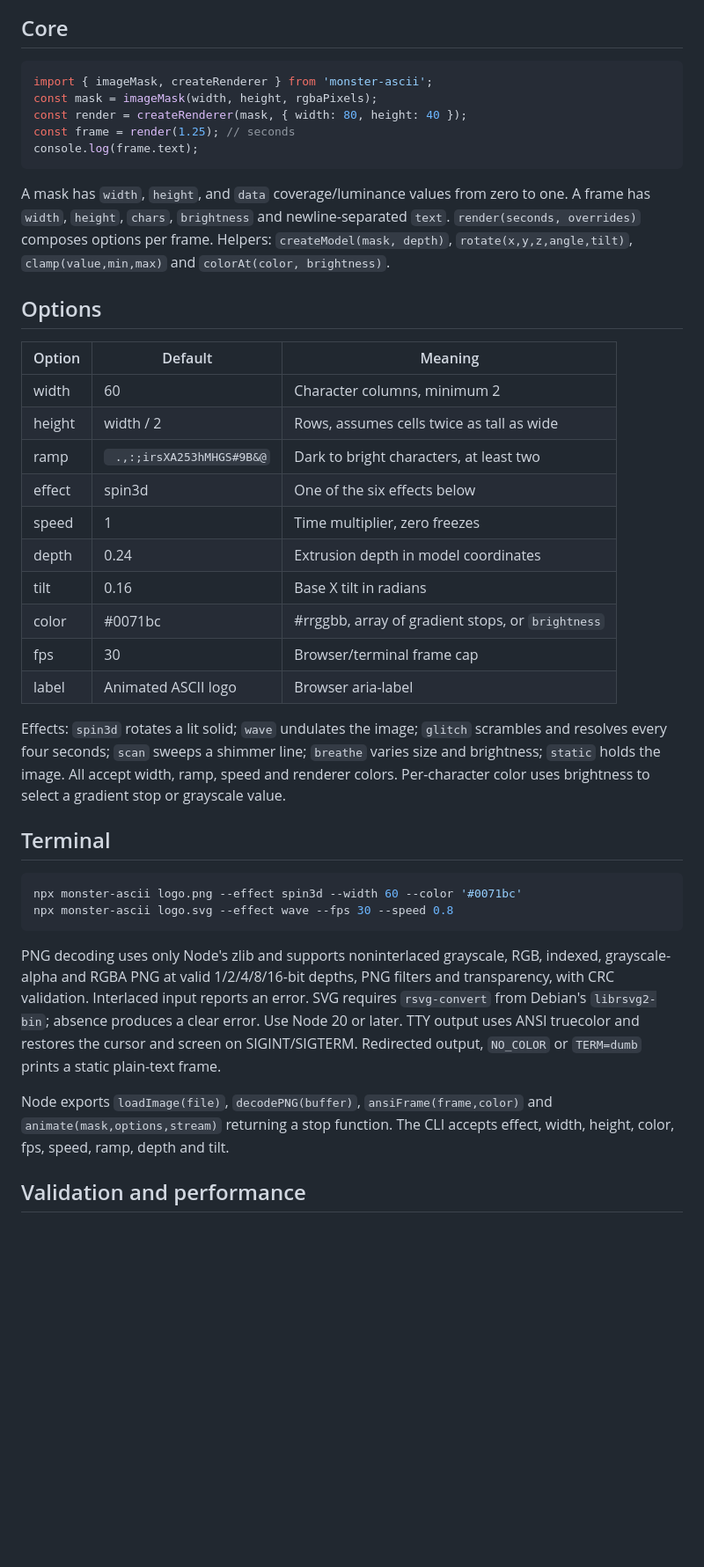
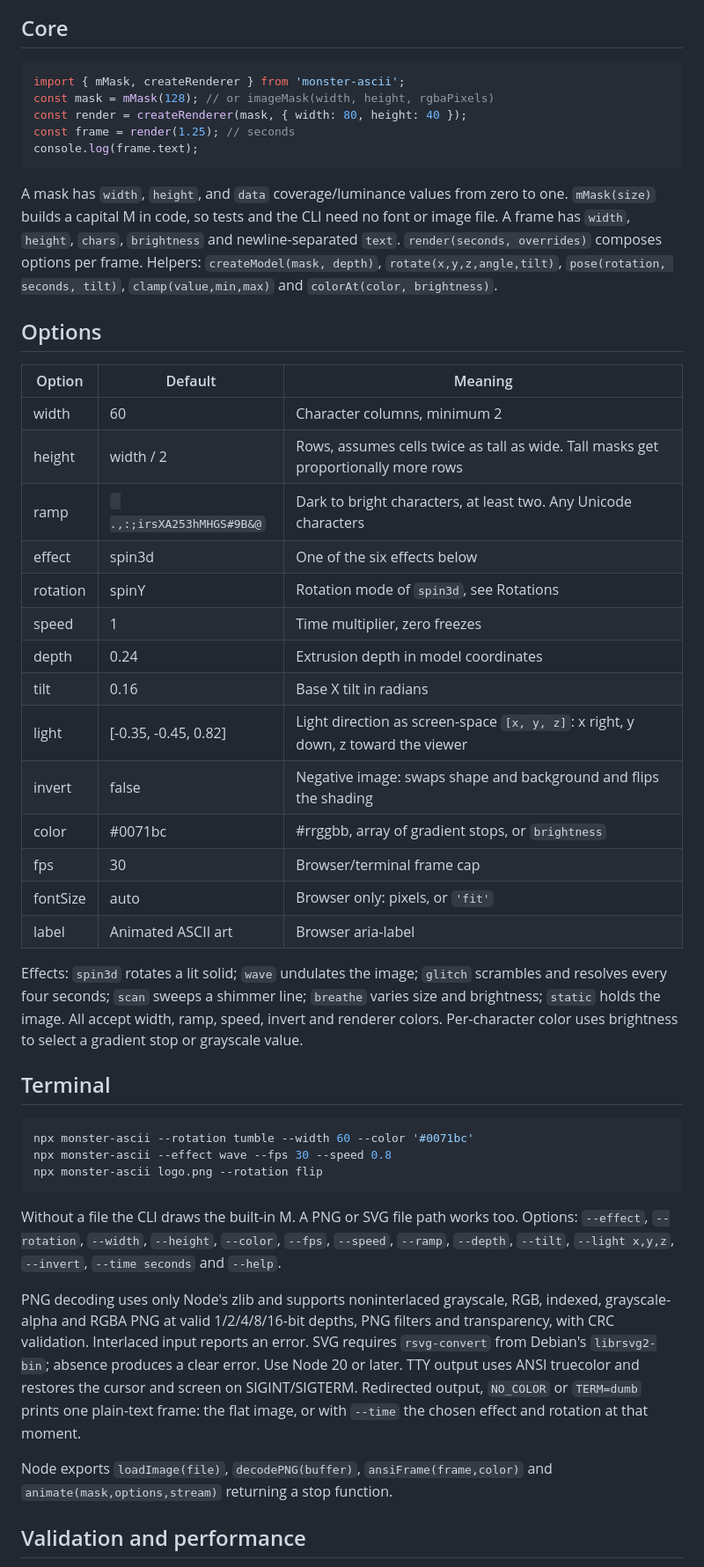
Before and after one commit to Monstertov/monster-ascii, a Markdown page: README.md, the part around one of its changes. Shown at 88% size. GitHub-like rendering; blank space fills up the shorter version.

````diff
--- a/README.md
+++ b/README.md
@@ -43,42 +75,49 @@ The examples follow the system color scheme and reduced-motion preference.
 ## Core
 
 ```js
-import { imageMask, createRenderer } from 'monster-ascii';
-const mask = imageMask(width, height, rgbaPixels);
+import { mMask, createRenderer } from 'monster-ascii';
+const mask = mMask(128); // or imageMask(width, height, rgbaPixels)
 const render = createRenderer(mask, { width: 80, height: 40 });
 const frame = render(1.25); // seconds
 console.log(frame.text);
 ```
 
-A mask has `width`, `height`, and `data` coverage/luminance values from zero to one. A frame has `width`, `height`, `chars`, `brightness` and newline-separated `text`. `render(seconds, overrides)` composes options per frame. Helpers: `createModel(mask, depth)`, `rotate(x,y,z,angle,tilt)`, `clamp(value,min,max)` and `colorAt(color, brightness)`.
+A mask has `width`, `height`, and `data` coverage/luminance values from zero to one. `mMask(size)` builds a capital M in code, so tests and the CLI need no font or image file. A frame has `width`, `height`, `chars`, `brightness` and newline-separated `text`. `render(seconds, overrides)` composes options per frame. Helpers: `createModel(mask, depth)`, `rotate(x,y,z,angle,tilt)`, `pose(rotation, seconds, tilt)`, `clamp(value,min,max)` and `colorAt(color, brightness)`.
 
 ## Options
 
 | Option | Default | Meaning |
 | --- | --- | --- |
 | width | 60 | Character columns, minimum 2 |
-| height | width / 2 | Rows, assumes cells twice as tall as wide |
-| ramp | ` .,:;irsXA253hMHGS#9B&@` | Dark to bright characters, at least two |
+| height | width / 2 | Rows, assumes cells twice as tall as wide. Tall masks get proportionally more rows |
+| ramp | ` .,:;irsXA253hMHGS#9B&@` | Dark to bright characters, at least two. Any Unicode characters |
 | effect | spin3d | One of the six effects below |
+| rotation | spinY | Rotation mode of `spin3d`, see Rotations |
 | speed | 1 | Time multiplier, zero freezes |
 | depth | 0.24 | Extrusion depth in model coordinates |
 | tilt | 0.16 | Base X tilt in radians |
+| light | [-0.35, -0.45, 0.82] | Light direction as screen-space `[x, y, z]`: x right, y down, z toward the viewer |
+| invert | false | Negative image: swaps shape and background and flips the shading |
 | color | #0071bc | #rrggbb, array of gradient stops, or `brightness` |
 | fps | 30 | Browser/terminal frame cap |
-| label | Animated ASCII logo | Browser aria-label |
+| fontSize | auto | Browser only: pixels, or `'fit'` |
+| label | Animated ASCII art | Browser aria-label |
 
-Effects: `spin3d` rotates a lit solid; `wave` undulates the image; `glitch` scrambles and resolves every four seconds; `scan` sweeps a shimmer line; `breathe` varies size and brightness; `static` holds the image. All accept width, ramp, speed and renderer colors. Per-character color uses brightness to select a gradient stop or grayscale value.
+Effects: `spin3d` rotates a lit solid; `wave` undulates the image; `glitch` scrambles and resolves every four seconds; `scan` sweeps a shimmer line; `breathe` varies size and brightness; `static` holds the image. All accept width, ramp, speed, invert and renderer colors. Per-character color uses brightness to select a gradient stop or grayscale value.
 
 ## Terminal
 
 ```sh
-npx monster-ascii logo.png --effect spin3d --width 60 --color '#0071bc'
-npx monster-ascii logo.svg --effect wave --fps 30 --speed 0.8
+npx monster-ascii --rotation tumble --width 60 --color '#0071bc'
+npx monster-ascii --effect wave --fps 30 --speed 0.8
+npx monster-ascii logo.png --rotation flip
 ```
 
-PNG decoding uses only Node's zlib and supports noninterlaced grayscale, RGB, indexed, grayscale-alpha and RGBA PNG at valid 1/2/4/8/16-bit depths, PNG filters and transparency, with CRC validation. Interlaced input reports an error. SVG requires `rsvg-convert` from Debian's `librsvg2-bin`; absence produces a clear error. Use Node 20 or later. TTY output uses ANSI truecolor and restores the cursor and screen on SIGINT/SIGTERM. Redirected output, `NO_COLOR` or `TERM=dumb` prints a static plain-text frame.
+Without a file the CLI draws the built-in M. A PNG or SVG file path works too. Options: `--effect`, `--rotation`, `--width`, `--height`, `--color`, `--fps`, `--speed`, `--ramp`, `--depth`, `--tilt`, `--light x,y,z`, `--invert`, `--time seconds` and `--help`.
 
-Node exports `loadImage(file)`, `decodePNG(buffer)`, `ansiFrame(frame,color)` and `animate(mask,options,stream)` returning a stop function. The CLI accepts effect, width, height, color, fps, speed, ramp, depth and tilt.
+PNG decoding uses only Node's zlib and supports noninterlaced grayscale, RGB, indexed, grayscale-alpha and RGBA PNG at valid 1/2/4/8/16-bit depths, PNG filters and transparency, with CRC validation. Interlaced input reports an error. SVG requires `rsvg-convert` from Debian's `librsvg2-bin`; absence produces a clear error. Use Node 20 or later. TTY output uses ANSI truecolor and restores the cursor and screen on SIGINT/SIGTERM. Redirected output, `NO_COLOR` or `TERM=dumb` prints one plain-text frame: the flat image, or with `--time` the chosen effect and rotation at that moment.
+
+Node exports `loadImage(file)`, `decodePNG(buffer)`, `ansiFrame(frame,color)` and `animate(mask,options,stream)` returning a stop function.
 
 ## Validation and performance
 
````
Also changed, not shown: other parts of README.md (+52 -18 lines), docs/demo.png (added).
